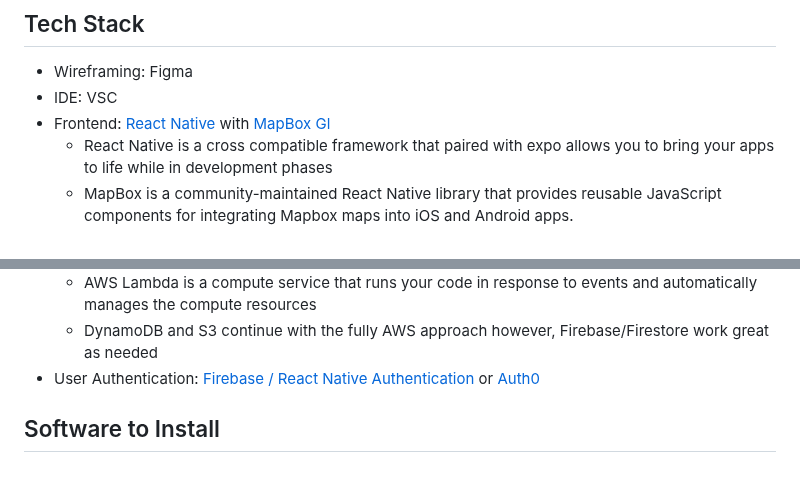
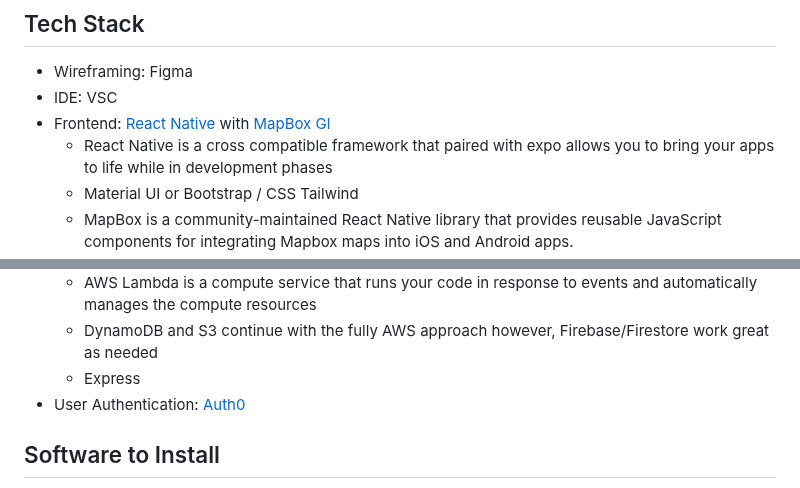
Before and after one commit to acm-projects/Nostalgio, a Markdown page: README.md, 2 parts joined by grey strips. GitHub-like rendering.

```diff
--- a/README.md
+++ b/README.md
@@ -131,4 +131,5 @@ Nostalgio is an app that captures your listening and travel habits to make your
 * IDE: VSC
 * Frontend: [React Native](https://reactnative.dev/) with [MapBox Gl](https://docs.mapbox.com/help/glossary/maps-sdk-for-react-native/)
   * React Native is a cross compatible framework that paired with expo allows you to bring your apps to life while in development phases
+  * Material UI or Bootstrap / CSS Tailwind
   * MapBox is a community-maintained React Native library that provides reusable JavaScript components for integrating Mapbox maps into iOS and Android apps.
@@ -136,6 +137,7 @@ Nostalgio is an app that captures your listening and travel habits to make your
   * AWS Lambda is a compute service that runs your code in response to events and automatically manages the compute resources
   * DynamoDB and S3 continue with the fully AWS approach however, Firebase/Firestore work great as needed
-* User Authentication: [Firebase / React Native Authentication](https://rnfirebase.io/auth/usage) or [Auth0](https://auth0.com/docs)
+  * Express
+* User Authentication: [Auth0](https://auth0.com/docs)
 
 
 
```
Also changed, not shown: other parts of README.md (+2 -1 lines).
